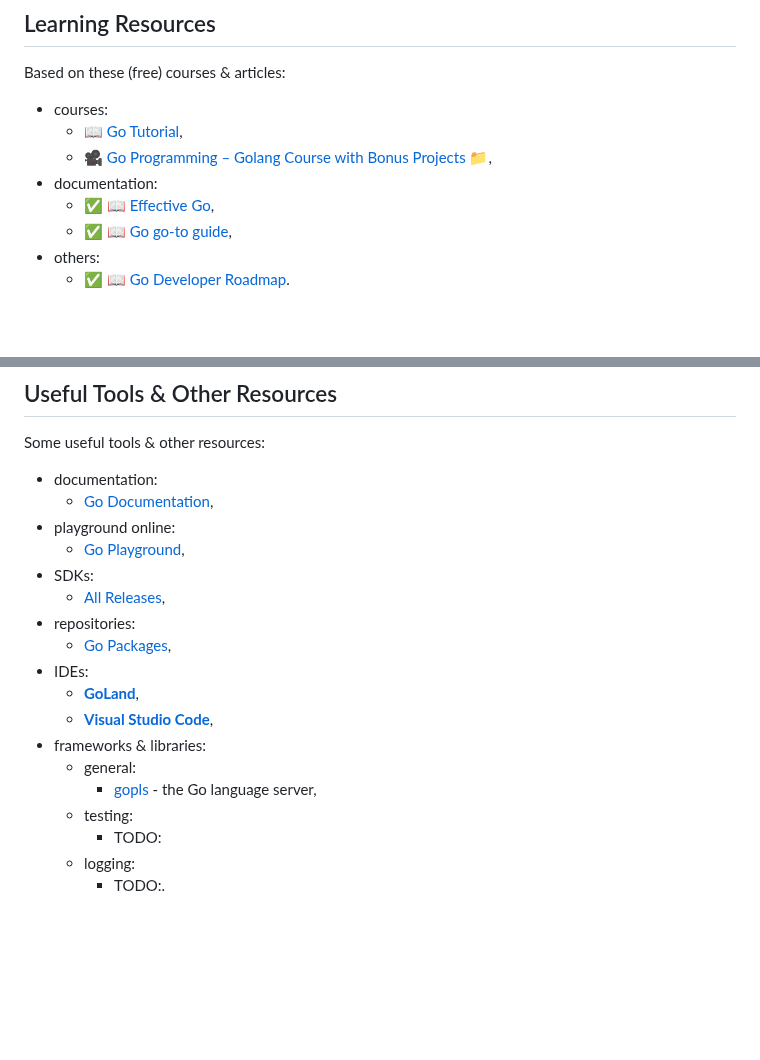
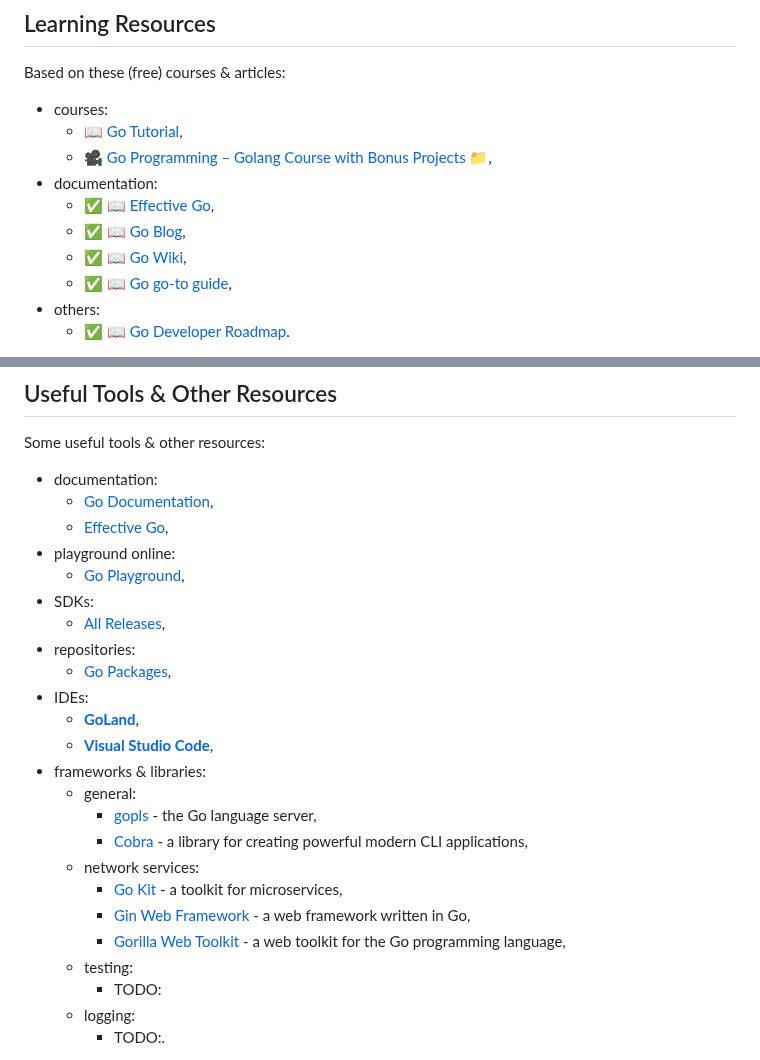
Before and after one commit to sswietoniowski/learning-go, a Markdown page: README.md, 2 parts joined by grey strips. Rendered like a GitHub page; blank space fills up the shorter version.

Commit message:
docs: update the documentation

```diff
--- a/README.md
+++ b/README.md
@@ -31,6 +31,8 @@ Based on these (free) courses & articles:
   - 🎥 [Go Programming – Golang Course with Bonus Projects](https://youtu.be/un6ZyFkqFKo?si=oSqnFoNOjPHmPjgy) [:file_folder:](https://github.com/bootdotdev/fcc-learn-golang-assets),
 - documentation:
   - ✅ 📖 [Effective Go](https://go.dev/doc/effective_go),
+  - ✅ 📖 [Go Blog](https://go.dev/blog/),
+  - ✅ 📖 [Go Wiki](https://go.dev/wiki/),
   - ✅ 📖 [Go go-to guide](https://yourbasic.org/golang/),
 - others:
   - ✅ 📖 [Go Developer Roadmap](https://roadmap.sh/golang).
@@ -75,6 +77,7 @@ Some useful tools & other resources:
 
 - documentation:
   - [Go Documentation](https://go.dev/doc/),
+  - [Effective Go](https://go.dev/doc/effective_go),
 - playground online:
   - [Go Playground](https://go.dev/play/),
 - SDKs:
@@ -87,6 +90,11 @@ Some useful tools & other resources:
 - frameworks & libraries:
   - general:
     - [gopls](https://github.com/golang/tools/tree/master/gopls) - the Go language server,
+    - [Cobra](https://github.com/spf13/cobra) - a library for creating powerful modern CLI applications,
+  - network services:
+    - [Go Kit](https://github.com/go-kit/kit) - a toolkit for microservices,
+    - [Gin Web Framework](https://github.com/gin-gonic/gin) - a web framework written in Go,
+    - [Gorilla Web Toolkit](https://github.com/gorilla) - a web toolkit for the Go programming language,
   - testing:
     - TODO:
   - logging:
```
Also changed, not shown: docs/why_go.md (+2 -0 lines), docs/img/05_primary_use_cases.png (added).
